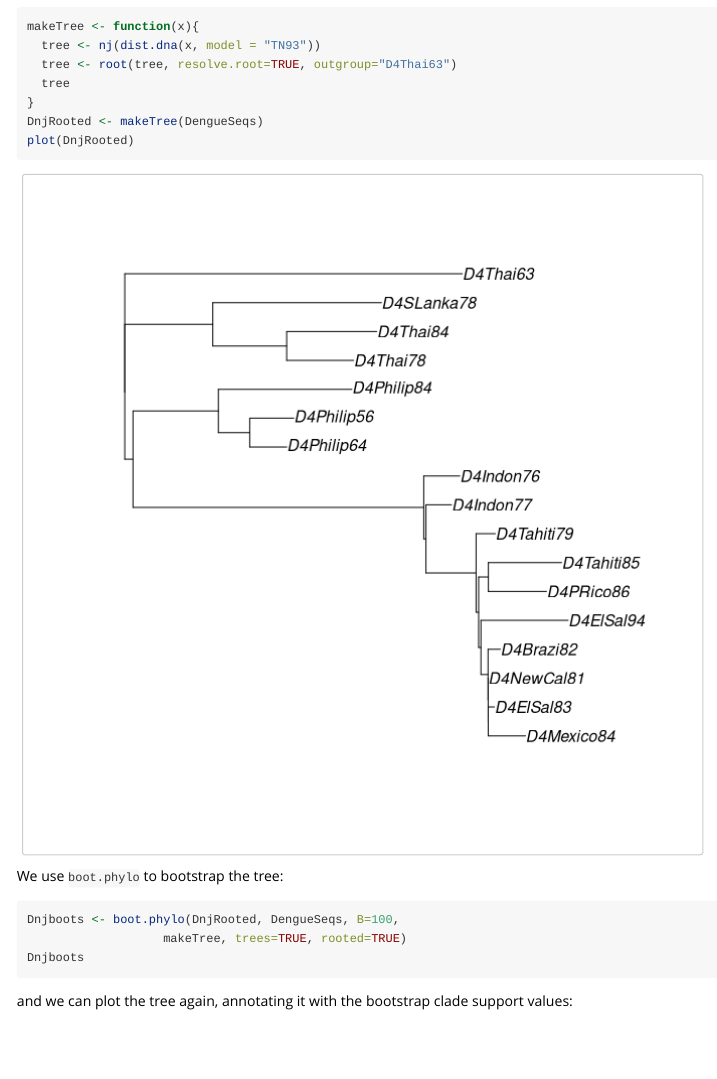
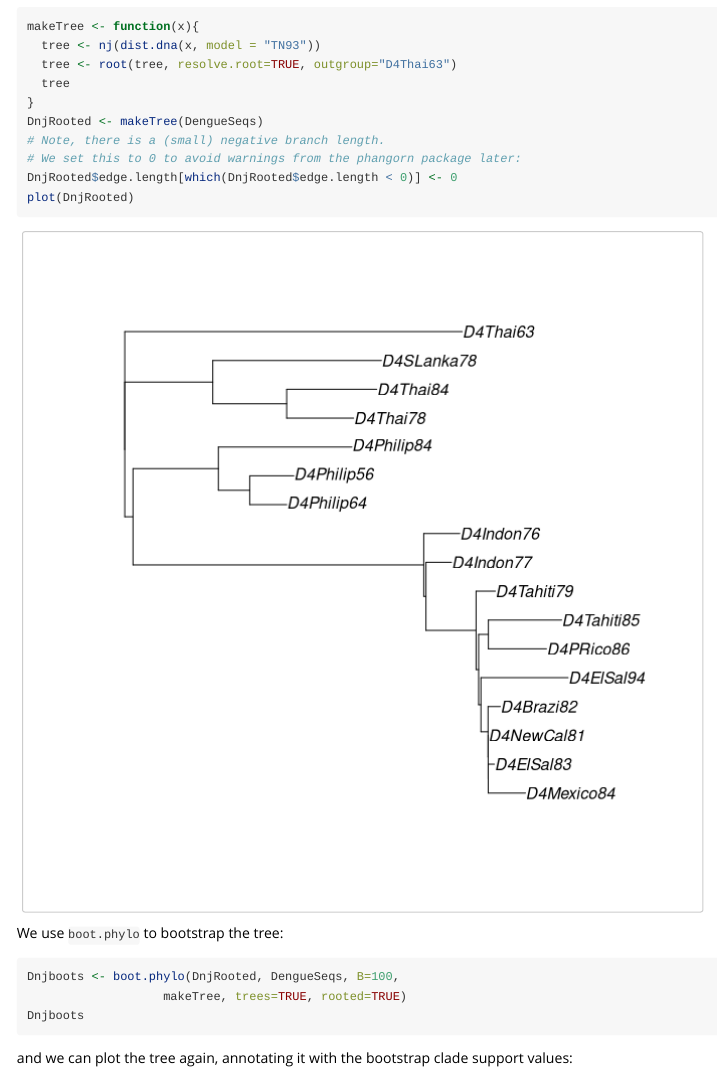
Before and after one commit to thibautjombart/treespace, an R Markdown document (vignettes/DengueVignette.Rmd): the page in a window 1100 px wide, from 1010 px down. Rendered offline with R 4.5, knitr and Pandoc, with nearby package versions; some code elsewhere in the file could not run offline.

Commit message:
Avoiding warning message from phangorn

````diff
--- a/vignettes/DengueVignette.Rmd
+++ b/vignettes/DengueVignette.Rmd
@@ -63,6 +63,9 @@ makeTree <- function(x){
   tree
 }
 DnjRooted <- makeTree(DengueSeqs)
+# Note, there is a (small) negative branch length.
+# We set this to 0 to avoid warnings from the phangorn package later:
+DnjRooted$edge.length[which(DnjRooted$edge.length < 0)] <- 0
 plot(DnjRooted)
 ```
 
````
